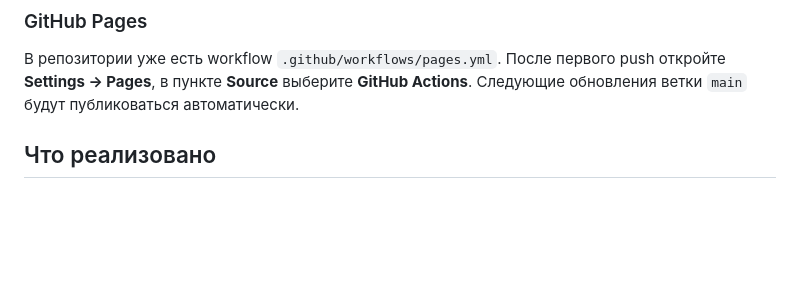
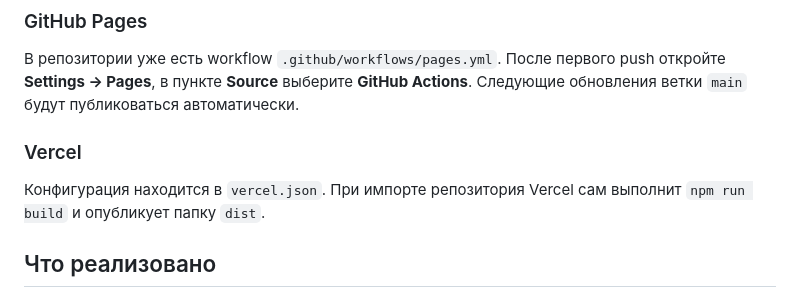
Before and after one commit to Valerianych/nexora-micro-lab, a Markdown page: README.md, the part around the change. Drawn GitHub-style; blank space fills up the shorter version.

Commit message:
Document Vercel deployment

```diff
--- a/README.md
+++ b/README.md
@@ -17,6 +17,11 @@
 push откройте **Settings → Pages**, в пункте **Source** выберите
 **GitHub Actions**. Следующие обновления ветки `main` будут публиковаться
 автоматически.
+
+### Vercel
+
+Конфигурация находится в `vercel.json`. При импорте репозитория Vercel сам
+выполнит `npm run build` и опубликует папку `dist`.
 
 ## Что реализовано
 
```
